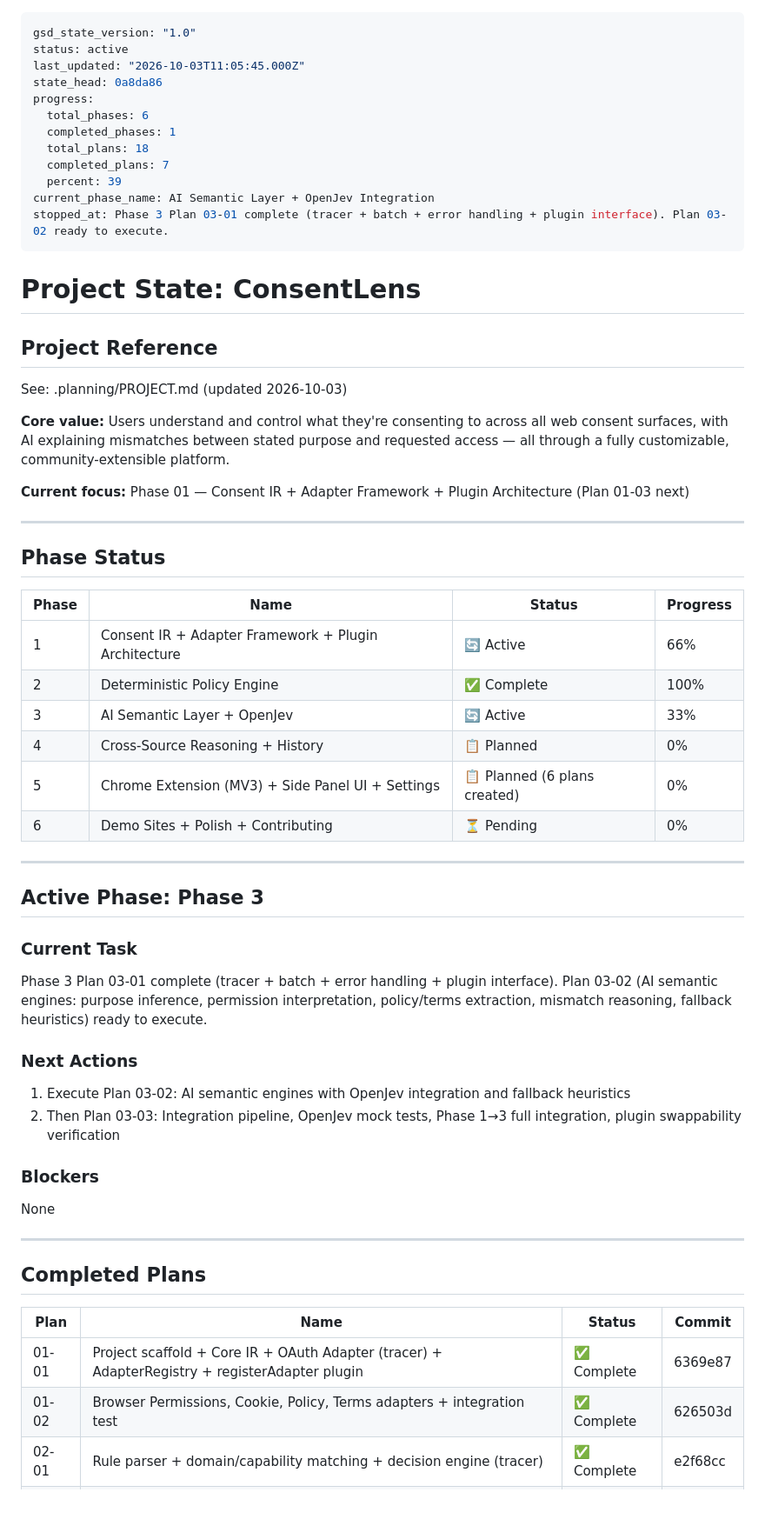
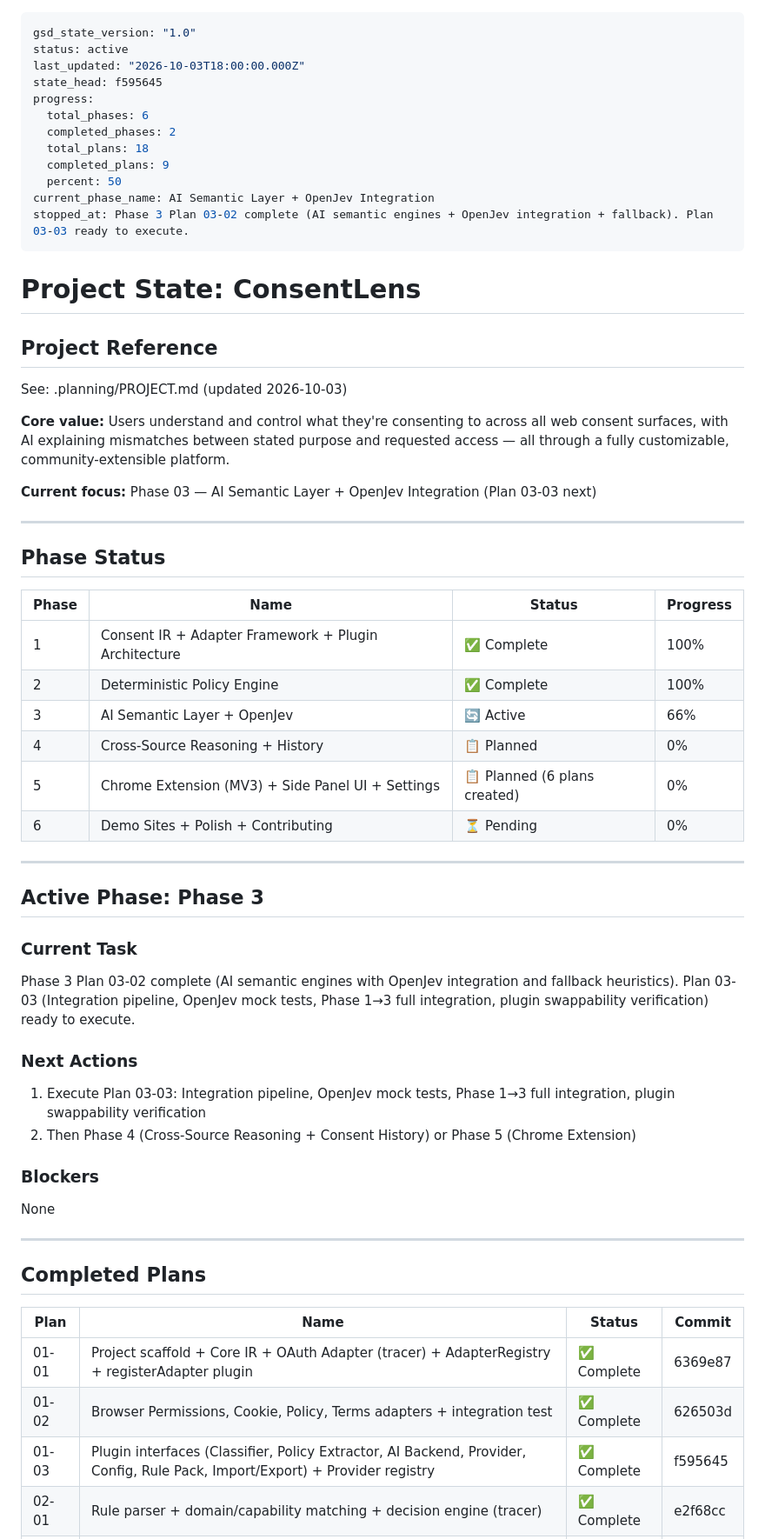
Before and after one commit to Armaan-Raisinghani/ConsentLens, a Markdown page: .planning/STATE.md, the part around one of its changes. Shown at 87% size. GitHub-like rendering; blank space fills up the shorter version.

Commit message:
docs(state): record Plan 01-03 and 03-02 completion
- 01-03: Plugin architecture complete (classifier, policy extractor, AI backend, provider, config, rule pack, import/export, provider registry)
- 03-02: AI semantic engines complete (Purpose, Permission, Policy, Terms, Mismatch engines with OpenJev + fallback)
- All 712 tests passing

```diff
--- a/.planning/STATE.md
+++ b/.planning/STATE.md
@@ -1,16 +1,16 @@
 ---
 gsd_state_version: "1.0"
 status: active
-last_updated: "2026-10-03T11:05:45.000Z"
-state_head: 0a8da86
+last_updated: "2026-10-03T18:00:00.000Z"
+state_head: f595645
 progress:
   total_phases: 6
-  completed_phases: 1
+  completed_phases: 2
   total_plans: 18
-  completed_plans: 7
-  percent: 39
+  completed_plans: 9
+  percent: 50
 current_phase_name: AI Semantic Layer + OpenJev Integration
-stopped_at: Phase 3 Plan 03-01 complete (tracer + batch + error handling + plugin interface). Plan 03-02 ready to execute.
+stopped_at: Phase 3 Plan 03-02 complete (AI semantic engines + OpenJev integration + fallback). Plan 03-03 ready to execute.
 ---
 
 # Project State: ConsentLens
@@ -21,7 +21,7 @@ See: .planning/PROJECT.md (updated 2026-10-03)
 
 **Core value:** Users understand and control what they're consenting to across all web consent surfaces, with AI explaining mismatches between stated purpose and requested access — all through a fully customizable, community-extensible platform.
 
-**Current focus:** Phase 01 — Consent IR + Adapter Framework + Plugin Architecture (Plan 01-03 next)
+**Current focus:** Phase 03 — AI Semantic Layer + OpenJev Integration (Plan 03-03 next)
 
 ---
 
@@ -29,9 +29,9 @@ See: .planning/PROJECT.md (updated 2026-10-03)
 
 | Phase | Name | Status | Progress |
 |-------|------|--------|----------|
-| 1 | Consent IR + Adapter Framework + Plugin Architecture | 🔄 Active | 66% |
+| 1 | Consent IR + Adapter Framework + Plugin Architecture | ✅ Complete | 100% |
 | 2 | Deterministic Policy Engine | ✅ Complete | 100% |
-| 3 | AI Semantic Layer + OpenJev | 🔄 Active | 33% |
+| 3 | AI Semantic Layer + OpenJev | 🔄 Active | 66% |
 | 4 | Cross-Source Reasoning + History | 📋 Planned | 0% |
 | 5 | Chrome Extension (MV3) + Side Panel UI + Settings | 📋 Planned (6 plans created) | 0% |
 | 6 | Demo Sites + Polish + Contributing | ⏳ Pending | 0% |
@@ -42,12 +42,12 @@ See: .planning/PROJECT.md (updated 2026-10-03)
 
 ### Current Task
 
-Phase 3 Plan 03-01 complete (tracer + batch + error handling + plugin interface). Plan 03-02 (AI semantic engines: purpose inference, permission interpretation, policy/terms extraction, mismatch reasoning, fallback heuristics) ready to execute.
+Phase 3 Plan 03-02 complete (AI semantic engines with OpenJev integration and fallback heuristics). Plan 03-03 (Integration pipeline, OpenJev mock tests, Phase 1→3 full integration, plugin swappability verification) ready to execute.
 
 ### Next Actions
 
-1. Execute Plan 03-02: AI semantic engines with OpenJev integration and fallback heuristics
-2. Then Plan 03-03: Integration pipeline, OpenJev mock tests, Phase 1→3 full integration, plugin swappability verification
+1. Execute Plan 03-03: Integration pipeline, OpenJev mock tests, Phase 1→3 full integration, plugin swappability verification
+2. Then Phase 4 (Cross-Source Reasoning + Consent History) or Phase 5 (Chrome Extension)
 
 ### Blockers
 
@@ -61,6 +61,7 @@ None
 |------|------|--------|--------|
 | 01-01 | Project scaffold + Core IR + OAuth Adapter (tracer) + AdapterRegistry + registerAdapter plugin | ✅ Complete | 6369e87 |
 | 01-02 | Browser Permissions, Cookie, Policy, Terms adapters + integration test | ✅ Complete | 626503d |
+| 01-03 | Plugin interfaces (Classifier, Policy Extractor, AI Backend, Provider, Config, Rule Pack, Import/Export) + Provider registry | ✅ Complete | f595645 |
 | 02-01 | Rule parser + domain/capability matching + decision engine (tracer) | ✅ Complete | e2f68cc |
 | 02-02 | Precedence engine + exception syntax + 5 policy packs | ✅ Complete | 83c2341 |
 | 02-03 | Temporary rules TTL + Explanation + Phase 1→2 Integration | ✅ Complete | c57c0f3 |
```
Also changed, not shown: other parts of .planning/STATE.md (+9 -4 lines).
